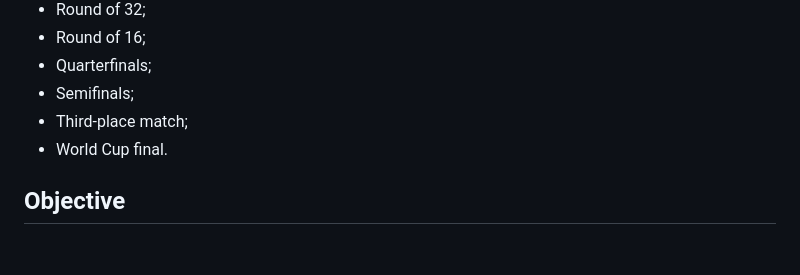
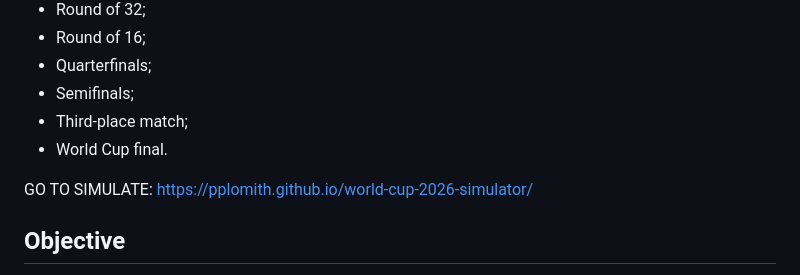
Before and after one commit to pplomith/world-cup-2026-simulator, a Markdown page: README.md, the part around the change. GitHub-like rendering; blank space fills up the shorter version.

Commit message:
add link

```diff
--- a/README.md
+++ b/README.md
@@ -15,6 +15,7 @@ World Cup final, respecting the structure required for the 48-team format:
 - Third-place match;
 - World Cup final.
 
+GO TO SIMULATE: https://pplomith.github.io/world-cup-2026-simulator/
 ## Objective
 
 The objective of the project is to realistically represent the different scenarios
```
